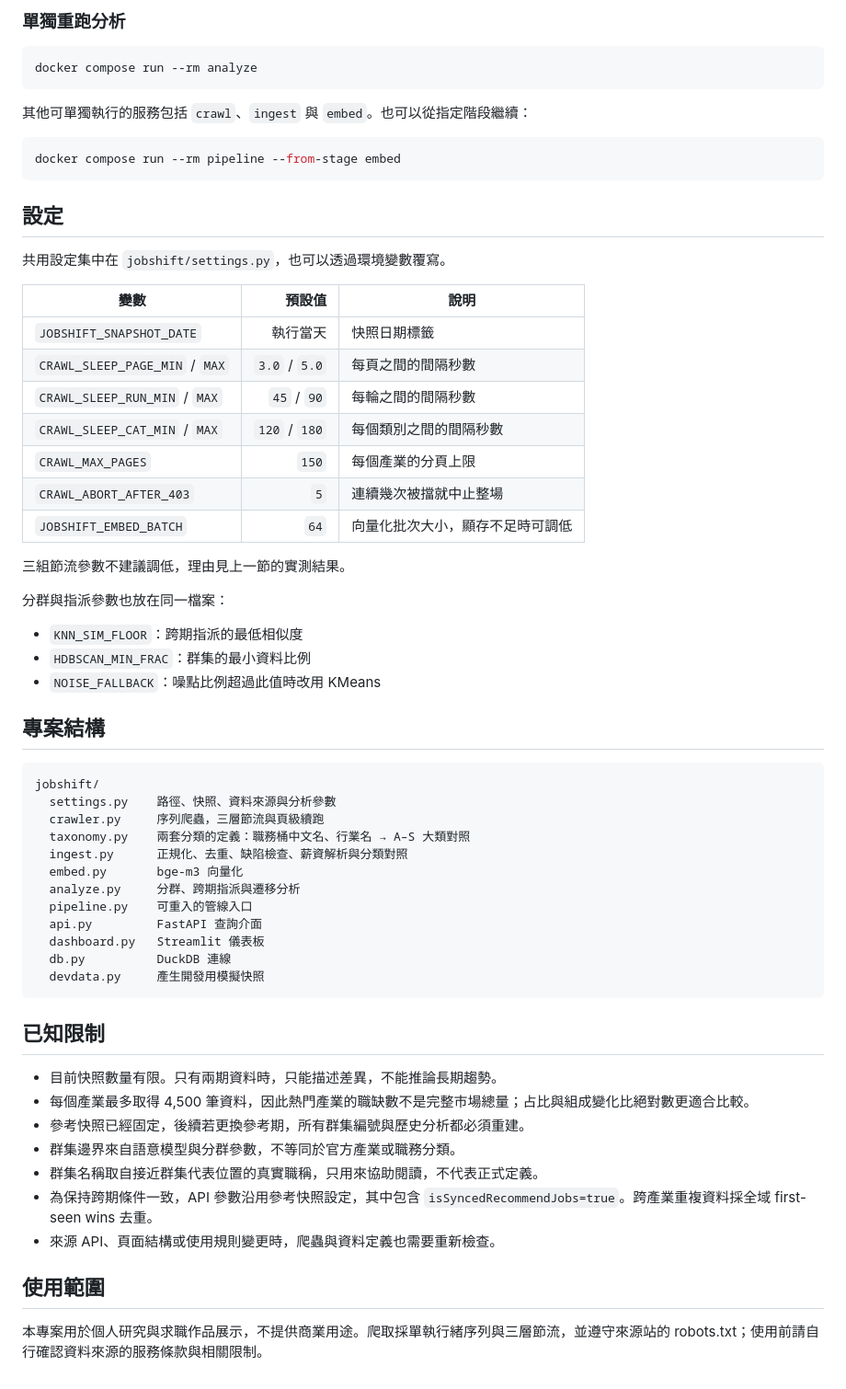
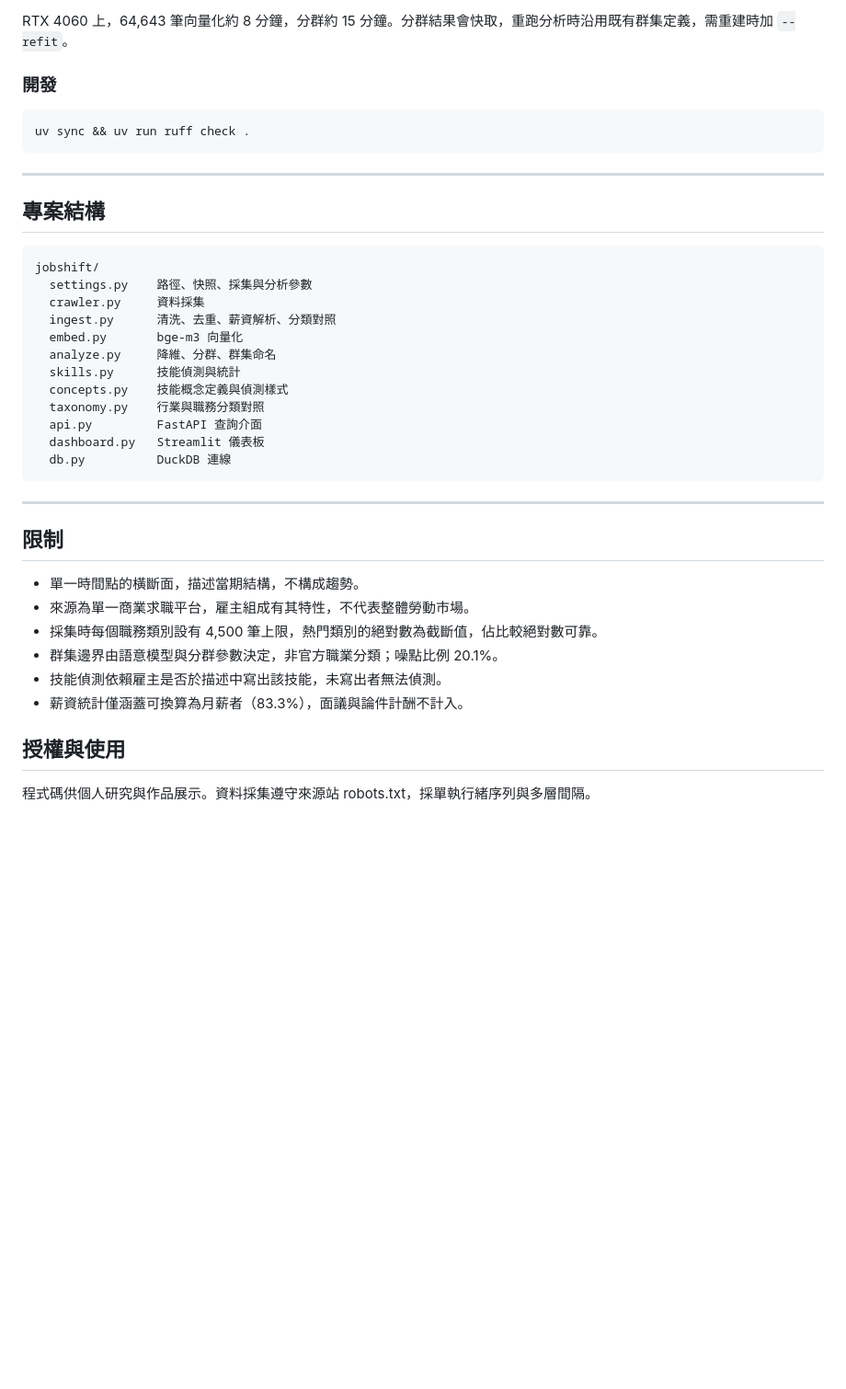
Before and after one commit to haoagentuse-glitch/job-market-transition-tracker, a Markdown page: README.md, the part around one of its changes. Shown at 92% size. GitHub-like rendering; blank space fills up the shorter version.

Commit message:
README 改寫為單期語意結構分析

````diff
--- a/README.md
+++ b/README.md
@@ -184,65 +130,42 @@ docker compose up -d api dashboard
 
-### 單獨重跑分析
+RTX 4060 上，64,643 筆向量化約 8 分鐘，分群約 15 分鐘。分群結果會快取，重跑分析時沿用既有群集定義，需重建時加 `--refit`。
+
+### 開發
 
 ```bash
-docker compose run --rm analyze
+uv sync && uv run ruff check .
 ```
 
-其他可單獨執行的服務包括 `crawl`、`ingest` 與 `embed`。也可以從指定階段繼續：
-
-```bash
-docker compose run --rm pipeline --from-stage embed
-```
-
-## 設定
-
-共用設定集中在 `jobshift/settings.py`，也可以透過環境變數覆寫。
-
-| 變數 | 預設值 | 說明 |
-|---|---:|---|
-| `JOBSHIFT_SNAPSHOT_DATE` | 執行當天 | 快照日期標籤 |
-| `CRAWL_SLEEP_PAGE_MIN` / `MAX` | `3.0` / `5.0` | 每頁之間的間隔秒數 |
-| `CRAWL_SLEEP_RUN_MIN` / `MAX` | `45` / `90` | 每輪之間的間隔秒數 |
-| `CRAWL_SLEEP_CAT_MIN` / `MAX` | `120` / `180` | 每個類別之間的間隔秒數 |
-| `CRAWL_MAX_PAGES` | `150` | 每個產業的分頁上限 |
-| `CRAWL_ABORT_AFTER_403` | `5` | 連續幾次被擋就中止整場 |
-| `JOBSHIFT_EMBED_BATCH` | `64` | 向量化批次大小，顯存不足時可調低 |
-
-三組節流參數不建議調低，理由見上一節的實測結果。
-
-分群與指派參數也放在同一檔案：
-
-- `KNN_SIM_FLOOR`：跨期指派的最低相似度
-- `HDBSCAN_MIN_FRAC`：群集的最小資料比例
-- `NOISE_FALLBACK`：噪點比例超過此值時改用 KMeans
+---
 
 ## 專案結構
 
 ```text
 jobshift/
-  settings.py    路徑、快照、資料來源與分析參數
-  crawler.py     序列爬蟲，三層節流與頁級續跑
-  taxonomy.py    兩套分類的定義：職務桶中文名、行業名 → A–S 大類對照
-  ingest.py      正規化、去重、缺陷檢查、薪資解析與分類對照
+  settings.py    路徑、快照、採集與分析參數
+  crawler.py     資料採集
+  ingest.py      清洗、去重、薪資解析、分類對照
   embed.py       bge-m3 向量化
-  analyze.py     分群、跨期指派與遷移分析
-  pipeline.py    可重入的管線入口
+  analyze.py     降維、分群、群集命名
+  skills.py      技能偵測與統計
+  concepts.py    技能概念定義與偵測樣式
+  taxonomy.py    行業與職務分類對照
   api.py         FastAPI 查詢介面
   dashboard.py   Streamlit 儀表板
   db.py          DuckDB 連線
-  devdata.py     產生開發用模擬快照
 ```
 
-## 已知限制
+---
 
-- 目前快照數量有限。只有兩期資料時，只能描述差異，不能推論長期趨勢。
-- 每個產業最多取得 4,500 筆資料，因此熱門產業的職缺數不是完整市場總量；占比與組成變化比絕對數更適合比較。
-- 參考快照已經固定，後續若更換參考期，所有群集編號與歷史分析都必須重建。
-- 群集邊界來自語意模型與分群參數，不等同於官方產業或職務分類。
-- 群集名稱取自接近群集代表位置的真實職稱，只用來協助閱讀，不代表正式定義。
-- 為保持跨期條件一致，API 參數沿用參考快照設定，其中包含 `isSyncedRecommendJobs=true`。跨產業重複資料採全域 first-seen wins 去重。
-- 來源 API、頁面結構或使用規則變更時，爬蟲與資料定義也需要重新檢查。
+## 限制
 
-## 使用範圍
+- 單一時間點的橫斷面，描述當期結構，不構成趨勢。
+- 來源為單一商業求職平台，雇主組成有其特性，不代表整體勞動市場。
+- 採集時每個職務類別設有 4,500 筆上限，熱門類別的絕對數為截斷值，佔比較絕對數可靠。
+- 群集邊界由語意模型與分群參數決定，非官方職業分類；噪點比例 20.1%。
+- 技能偵測依賴雇主是否於描述中寫出該技能，未寫出者無法偵測。
+- 薪資統計僅涵蓋可換算為月薪者（83.3%），面議與論件計酬不計入。
 
-本專案用於個人研究與求職作品展示，不提供商業用途。爬取採單執行緒序列與三層節流，並遵守來源站的 robots.txt；使用前請自行確認資料來源的服務條款與相關限制。
+## 授權與使用
+
+程式碼供個人研究與作品展示。資料採集遵守來源站 robots.txt，採單執行緒序列與多層間隔。
````
Also changed, not shown: other parts of README.md (+78 -132 lines).
